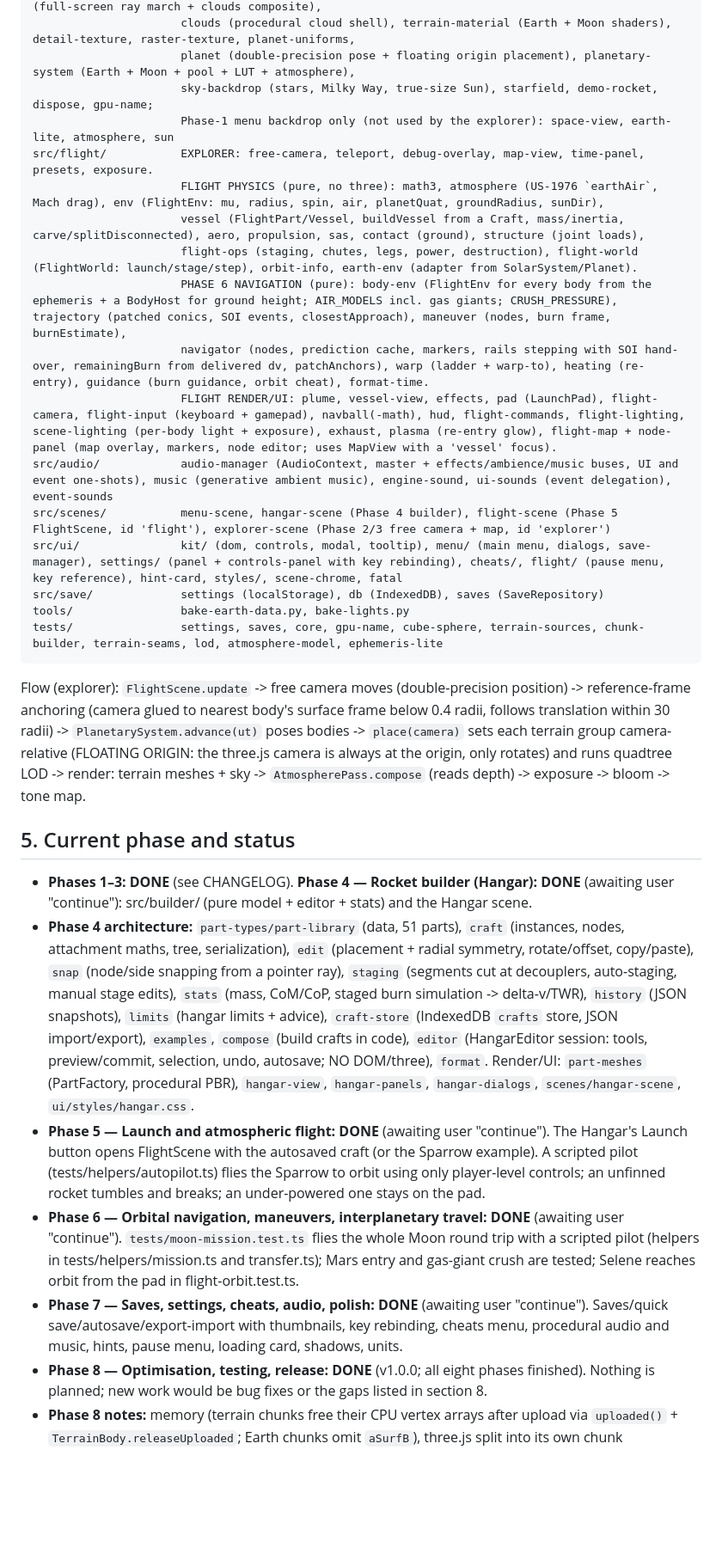
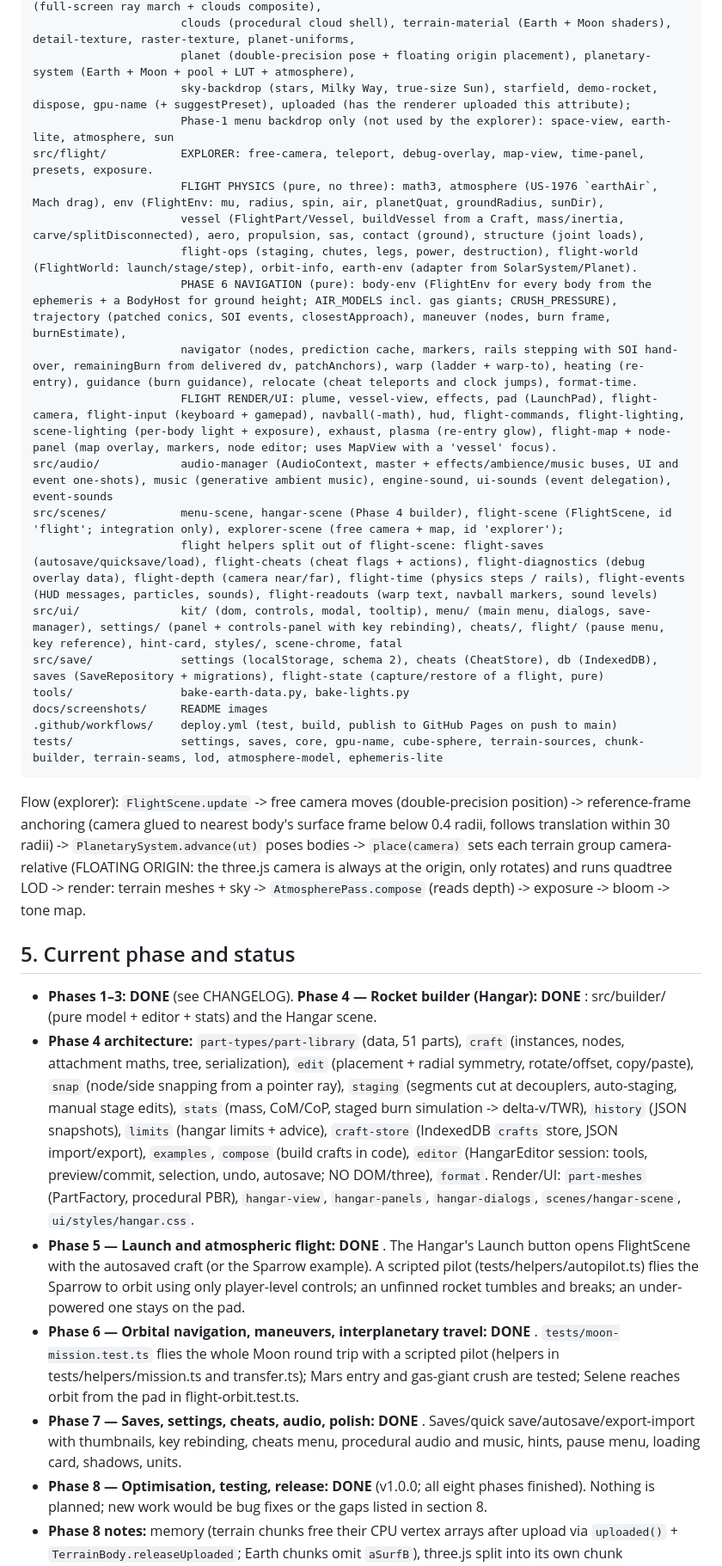
Before and after one commit to Coder-4847/Orbital, a Markdown page: MEMORY.md, the part around one of its changes. Shown at 86% size. Rendered like a GitHub page; blank space fills up the shorter version.

Commit message:
Update MEMORY.md after release
Co-Authored-By: Claude Sonnet 5.5 <noreply@anthropic.com>

````diff
--- a/MEMORY.md
+++ b/MEMORY.md
@@ -53,20 +53,23 @@ src/render/           gfx (renderer, RenderPipeline: MSAA scene pass -> compose
                       atmosphere-lighting (sun colour + sky ambient at a point), atmosphere-pass (full-screen ray march + clouds composite),
                       clouds (procedural cloud shell), terrain-material (Earth + Moon shaders), detail-texture, raster-texture, planet-uniforms,
                       planet (double-precision pose + floating origin placement), planetary-system (Earth + Moon + pool + LUT + atmosphere),
-                      sky-backdrop (stars, Milky Way, true-size Sun), starfield, demo-rocket, dispose, gpu-name;
+                      sky-backdrop (stars, Milky Way, true-size Sun), starfield, demo-rocket, dispose, gpu-name (+ suggestPreset), uploaded (has the renderer uploaded this attribute);
                       Phase-1 menu backdrop only (not used by the explorer): space-view, earth-lite, atmosphere, sun
 src/flight/           EXPLORER: free-camera, teleport, debug-overlay, map-view, time-panel, presets, exposure.
                       FLIGHT PHYSICS (pure, no three): math3, atmosphere (US-1976 `earthAir`, Mach drag), env (FlightEnv: mu, radius, spin, air, planetQuat, groundRadius, sunDir),
                       vessel (FlightPart/Vessel, buildVessel from a Craft, mass/inertia, carve/splitDisconnected), aero, propulsion, sas, contact (ground), structure (joint loads),
                       flight-ops (staging, chutes, legs, power, destruction), flight-world (FlightWorld: launch/stage/step), orbit-info, earth-env (adapter from SolarSystem/Planet).
                       PHASE 6 NAVIGATION (pure): body-env (FlightEnv for every body from the ephemeris + a BodyHost for ground height; AIR_MODELS incl. gas giants; CRUSH_PRESSURE), trajectory (patched conics, SOI events, closestApproach), maneuver (nodes, burn frame, burnEstimate),
-                      navigator (nodes, prediction cache, markers, rails stepping with SOI hand-over, remainingBurn from delivered dv, patchAnchors), warp (ladder + warp-to), heating (re-entry), guidance (burn guidance, orbit cheat), format-time.
+                      navigator (nodes, prediction cache, markers, rails stepping with SOI hand-over, remainingBurn from delivered dv, patchAnchors), warp (ladder + warp-to), heating (re-entry), guidance (burn guidance), relocate (cheat teleports and clock jumps), format-time.
                       FLIGHT RENDER/UI: plume, vessel-view, effects, pad (LaunchPad), flight-camera, flight-input (keyboard + gamepad), navball(-math), hud, flight-commands, flight-lighting, scene-lighting (per-body light + exposure), exhaust, plasma (re-entry glow), flight-map + node-panel (map overlay, markers, node editor; uses MapView with a 'vessel' focus).
 src/audio/            audio-manager (AudioContext, master + effects/ambience/music buses, UI and event one-shots), music (generative ambient music), engine-sound, ui-sounds (event delegation), event-sounds
-src/scenes/           menu-scene, hangar-scene (Phase 4 builder), flight-scene (Phase 5 FlightScene, id 'flight'), explorer-scene (Phase 2/3 free camera + map, id 'explorer')
+src/scenes/           menu-scene, hangar-scene (Phase 4 builder), flight-scene (FlightScene, id 'flight'; integration only), explorer-scene (free camera + map, id 'explorer');
+                      flight helpers split out of flight-scene: flight-saves (autosave/quicksave/load), flight-cheats (cheat flags + actions), flight-diagnostics (debug overlay data), flight-depth (camera near/far), flight-time (physics steps / rails), flight-events (HUD messages, particles, sounds), flight-readouts (warp text, navball markers, sound levels)
 src/ui/               kit/ (dom, controls, modal, tooltip), menu/ (main menu, dialogs, save-manager), settings/ (panel + controls-panel with key rebinding), cheats/, flight/ (pause menu, key reference), hint-card, styles/, scene-chrome, fatal
-src/save/             settings (localStorage), db (IndexedDB), saves (SaveRepository)
+src/save/             settings (localStorage, schema 2), cheats (CheatStore), db (IndexedDB), saves (SaveRepository + migrations), flight-state (capture/restore of a flight, pure)
 tools/                bake-earth-data.py, bake-lights.py
+docs/screenshots/     README images
+.github/workflows/    deploy.yml (test, build, publish to GitHub Pages on push to main)
 tests/                settings, saves, core, gpu-name, cube-sphere, terrain-sources, chunk-builder, terrain-seams, lod, atmosphere-model, ephemeris-lite
 ```
 Flow (explorer): `FlightScene.update` -> free camera moves (double-precision position) -> reference-frame anchoring (camera glued to nearest body's
@@ -75,13 +78,13 @@ camera-relative (FLOATING ORIGIN: the three.js camera is always at the origin, o
 `AtmospherePass.compose` (reads depth) -> exposure -> bloom -> tone map.
 
 ## 5. Current phase and status
-- **Phases 1–3: DONE** (see CHANGELOG). **Phase 4 — Rocket builder (Hangar): DONE** (awaiting user "continue"): src/builder/ (pure model + editor + stats) and the Hangar scene.
+- **Phases 1–3: DONE** (see CHANGELOG). **Phase 4 — Rocket builder (Hangar): DONE** : src/builder/ (pure model + editor + stats) and the Hangar scene.
 - **Phase 4 architecture:** `part-types/part-library` (data, 51 parts), `craft` (instances, nodes, attachment maths, tree, serialization), `edit` (placement + radial symmetry, rotate/offset, copy/paste), `snap` (node/side snapping from a pointer ray),
   `staging` (segments cut at decouplers, auto-staging, manual stage edits), `stats` (mass, CoM/CoP, staged burn simulation -> delta-v/TWR), `history` (JSON snapshots), `limits` (hangar limits + advice), `craft-store` (IndexedDB `crafts` store, JSON import/export),
   `examples`, `compose` (build crafts in code), `editor` (HangarEditor session: tools, preview/commit, selection, undo, autosave; NO DOM/three), `format`. Render/UI: `part-meshes` (PartFactory, procedural PBR), `hangar-view`, `hangar-panels`, `hangar-dialogs`, `scenes/hangar-scene`, `ui/styles/hangar.css`.
-- **Phase 5 — Launch and atmospheric flight: DONE** (awaiting user "continue"). The Hangar's Launch button opens FlightScene with the autosaved craft (or the Sparrow example). A scripted pilot (tests/helpers/autopilot.ts) flies the Sparrow to orbit using only player-level controls; an unfinned rocket tumbles and breaks; an under-powered one stays on the pad.
-- **Phase 6 — Orbital navigation, maneuvers, interplanetary travel: DONE** (awaiting user "continue"). `tests/moon-mission.test.ts` flies the whole Moon round trip with a scripted pilot (helpers in tests/helpers/mission.ts and transfer.ts); Mars entry and gas-giant crush are tested; Selene reaches orbit from the pad in flight-orbit.test.ts.
-- **Phase 7 — Saves, settings, cheats, audio, polish: DONE** (awaiting user "continue"). Saves/quick save/autosave/export-import with thumbnails, key rebinding, cheats menu, procedural audio and music, hints, pause menu, loading card, shadows, units.
+- **Phase 5 — Launch and atmospheric flight: DONE** . The Hangar's Launch button opens FlightScene with the autosaved craft (or the Sparrow example). A scripted pilot (tests/helpers/autopilot.ts) flies the Sparrow to orbit using only player-level controls; an unfinned rocket tumbles and breaks; an under-powered one stays on the pad.
+- **Phase 6 — Orbital navigation, maneuvers, interplanetary travel: DONE** . `tests/moon-mission.test.ts` flies the whole Moon round trip with a scripted pilot (helpers in tests/helpers/mission.ts and transfer.ts); Mars entry and gas-giant crush are tested; Selene reaches orbit from the pad in flight-orbit.test.ts.
+- **Phase 7 — Saves, settings, cheats, audio, polish: DONE** . Saves/quick save/autosave/export-import with thumbnails, key rebinding, cheats menu, procedural audio and music, hints, pause menu, loading card, shadows, units.
 - **Phase 8 — Optimisation, testing, release: DONE** (v1.0.0; all eight phases finished). Nothing is planned; new work would be bug fixes or the gaps listed in section 8.
 - **Phase 8 notes:** memory (terrain chunks free their CPU vertex arrays after upload via `uploaded()` + `TerrainBody.releaseUploaded`; Earth chunks omit `aSurfB`), three.js split into its own chunk (`vite.config.ts` `advancedChunks`), first-run preset from the GPU (`suggestPreset`), `flight-scene.ts` helpers (`flight-depth/time/events/readouts.ts`), README screenshots in `docs/screenshots/` (canvas captures through `Gfx.capture(width)` posted to a throwaway local server; UI shots from the pane).
 - **Phase 8 lessons (keep):** (1) a TSL `opacityNode` REPLACES `material.opacity`: multiply `materialOpacity` back in when you animate opacity; (2) WebGPU rejected a frame ("texture depth used as attachment and binding", black screen that persisted) when the sun's shadow map was resized/enabled in the same moment MSAA was switched on: replace the light when the map size changes and defer shadow changes (`FlightScene.qualityTimer`); always stress preset switching (`applyPreset` high/low/medium/ultra in sequence) and count `console.error` after touching the render pipeline or lights; (3) `Gfx.exposure` is shared by all scenes: `clearView()` resets it to 1; (4) git-bash rewrites an argument like `/orbital/` into a Windows path: set `MSYS_NO_PATHCONV=1`; (5) never `cd` the persistent shell into a subfolder (the working directory follows it).
````
Also changed, not shown: other parts of MEMORY.md (+6 -4 lines).
